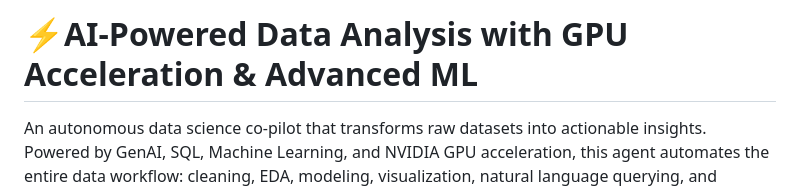
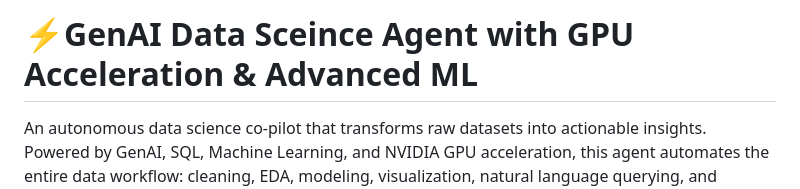
Before and after one commit to shakeel-data/genai-autonomous-data-agent, a Markdown page: README.md, the part around the change. Rendered like a GitHub page.

```diff
--- a/README.md
+++ b/README.md
@@ -1,4 +1,4 @@
-# ⚡AI-Powered Data Analysis with GPU Acceleration & Advanced ML
+# ⚡GenAI Data Sceince Agent with GPU Acceleration & Advanced ML
 
 An autonomous data science co-pilot that transforms raw datasets into actionable insights.
 Powered by GenAI, SQL, Machine Learning, and NVIDIA GPU acceleration, this agent automates the entire data workflow: cleaning, EDA, modeling, visualization, natural language querying, and dashboard generation.
```
